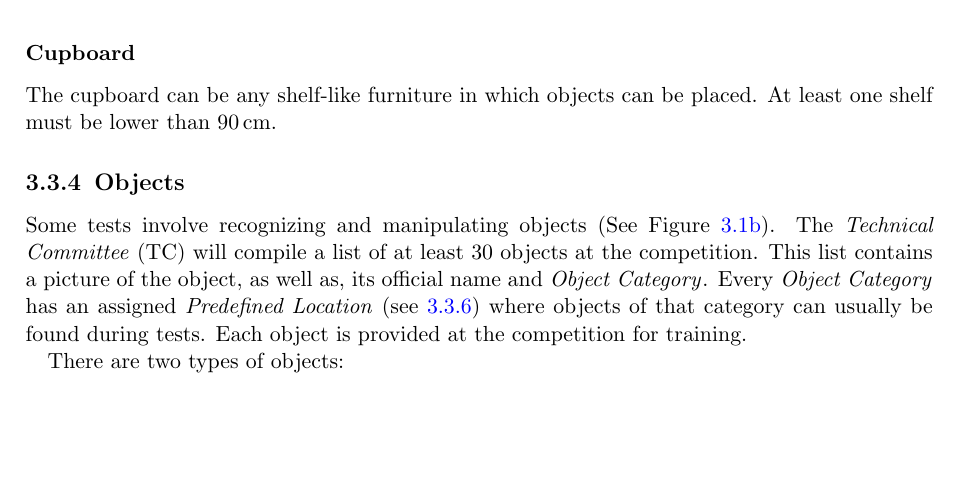
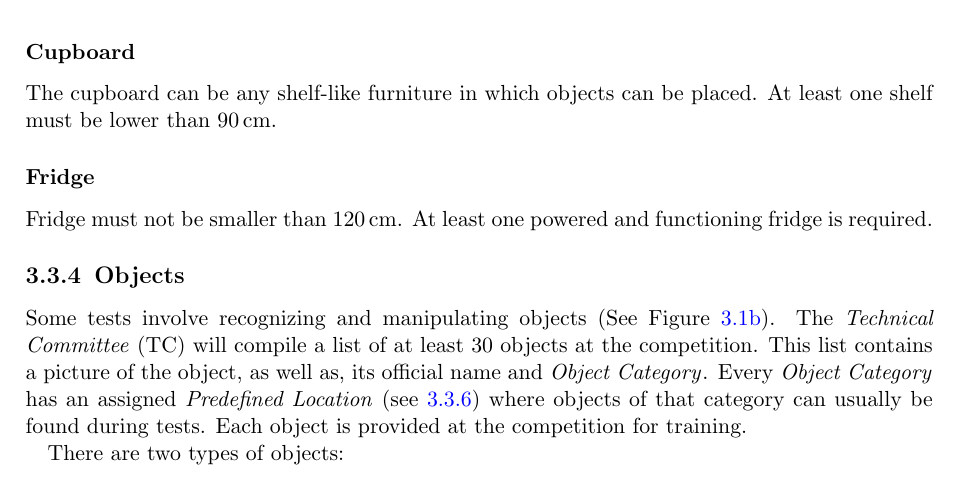
Before and after one commit to RoboCupAtHome/RuleBook, a LaTeX book (Rulebook.tex, which reads general_rules/Scenario.tex): part of page 14 of 54, cut so that both start at the same text, the shorter picture padded with empty space. Compiled offline with pdfLaTeX.

Commit message:
readded powered fridge but allowed it to be smaller than 120m

```diff
--- a/general_rules/Scenario.tex
+++ b/general_rules/Scenario.tex
@@ -73,6 +73,9 @@ A typical arena setup is shown in~\reffig{fig:scenario_arena}.
 
 \subsubsection{Cupboard}
 The cupboard can be any shelf-like furniture in which objects can be placed. At least one shelf must be lower than \SI{90}{\cm}.
+
+\subsubsection{Fridge}
+Fridge must not be smaller than \SI{120}{\cm}. At least one powered and functioning fridge is required.
 
 \subsection{Objects}
 \label{sec:rules:scenario:objects}
```
